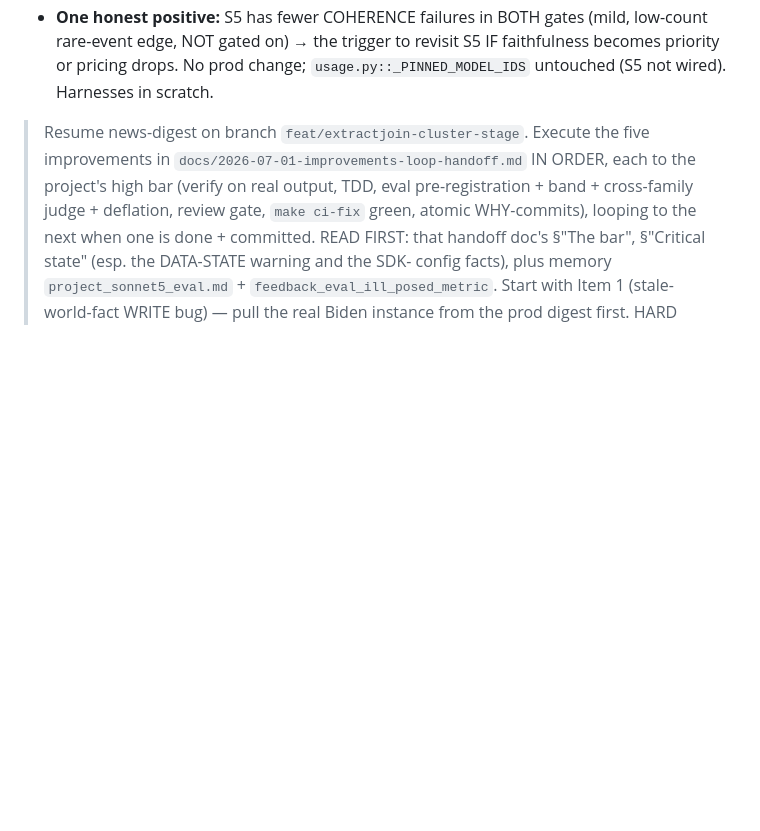
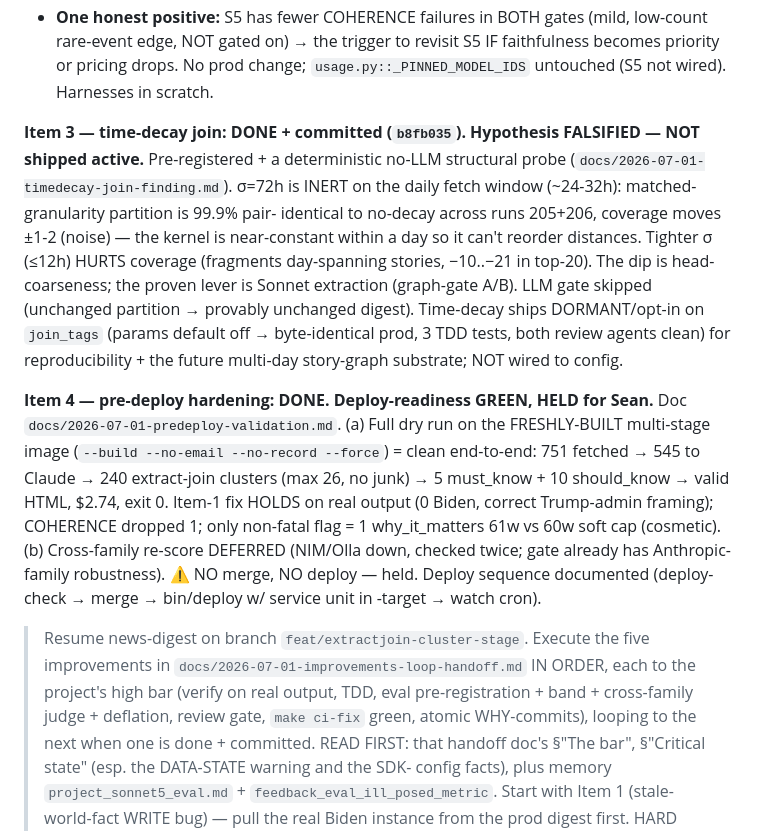
Before and after one commit to SeanLF/claude-rss-news-digest, a Markdown page: docs/2026-07-01-improvements-loop-handoff.md, the part around the change. Rendered like a GitHub page; blank space fills up the shorter version.

```diff
--- a/docs/2026-07-01-improvements-loop-handoff.md
+++ b/docs/2026-07-01-improvements-loop-handoff.md
@@ -194,6 +194,26 @@ preference judge that would show family bias vs the S5-authored arm). n=6 per ar
   edge, NOT gated on) → the trigger to revisit S5 IF faithfulness becomes priority or pricing drops.
   No prod change; `usage.py::_PINNED_MODEL_IDS` untouched (S5 not wired). Harnesses in scratch.
 
+**Item 3 — time-decay join: DONE + committed (`b8fb035`). Hypothesis FALSIFIED — NOT shipped active.**
+Pre-registered + a deterministic no-LLM structural probe (`docs/2026-07-01-timedecay-join-finding.md`).
+σ=72h is INERT on the daily fetch window (~24-32h): matched-granularity partition is 99.9% pair-
+identical to no-decay across runs 205+206, coverage moves ±1-2 (noise) — the kernel is near-constant
+within a day so it can't reorder distances. Tighter σ (≤12h) HURTS coverage (fragments day-spanning
+stories, −10..−21 in top-20). The dip is head-coarseness; the proven lever is Sonnet extraction
+(graph-gate A/B). LLM gate skipped (unchanged partition → provably unchanged digest). Time-decay ships
+DORMANT/opt-in on `join_tags` (params default off → byte-identical prod, 3 TDD tests, both review
+agents clean) for reproducibility + the future multi-day story-graph substrate; NOT wired to config.
+
+**Item 4 — pre-deploy hardening: DONE. Deploy-readiness GREEN, HELD for Sean.** Doc
+`docs/2026-07-01-predeploy-validation.md`. (a) Full dry run on the FRESHLY-BUILT multi-stage image
+(`--build --no-email --no-record --force`) = clean end-to-end: 751 fetched → 545 to Claude → 240
+extract-join clusters (max 26, no junk) → 5 must_know + 10 should_know → valid HTML, $2.74, exit 0.
+Item-1 fix HOLDS on real output (0 Biden, correct Trump-admin framing); COHERENCE dropped 1;
+only non-fatal flag = 1 why_it_matters 61w vs 60w soft cap (cosmetic). (b) Cross-family re-score
+DEFERRED (NIM/Olla down, checked twice; gate already has Anthropic-family robustness). ⚠️ NO merge,
+NO deploy — held. Deploy sequence documented (deploy-check → merge → bin/deploy w/ service unit in
+-target → watch cron).
+
 
 > Resume news-digest on branch `feat/extractjoin-cluster-stage`. Execute the five improvements in
 > `docs/2026-07-01-improvements-loop-handoff.md` IN ORDER, each to the project's high bar (verify on
```
Also changed, not shown: docs/2026-07-01-predeploy-validation.md (added, +55 -0 lines).
